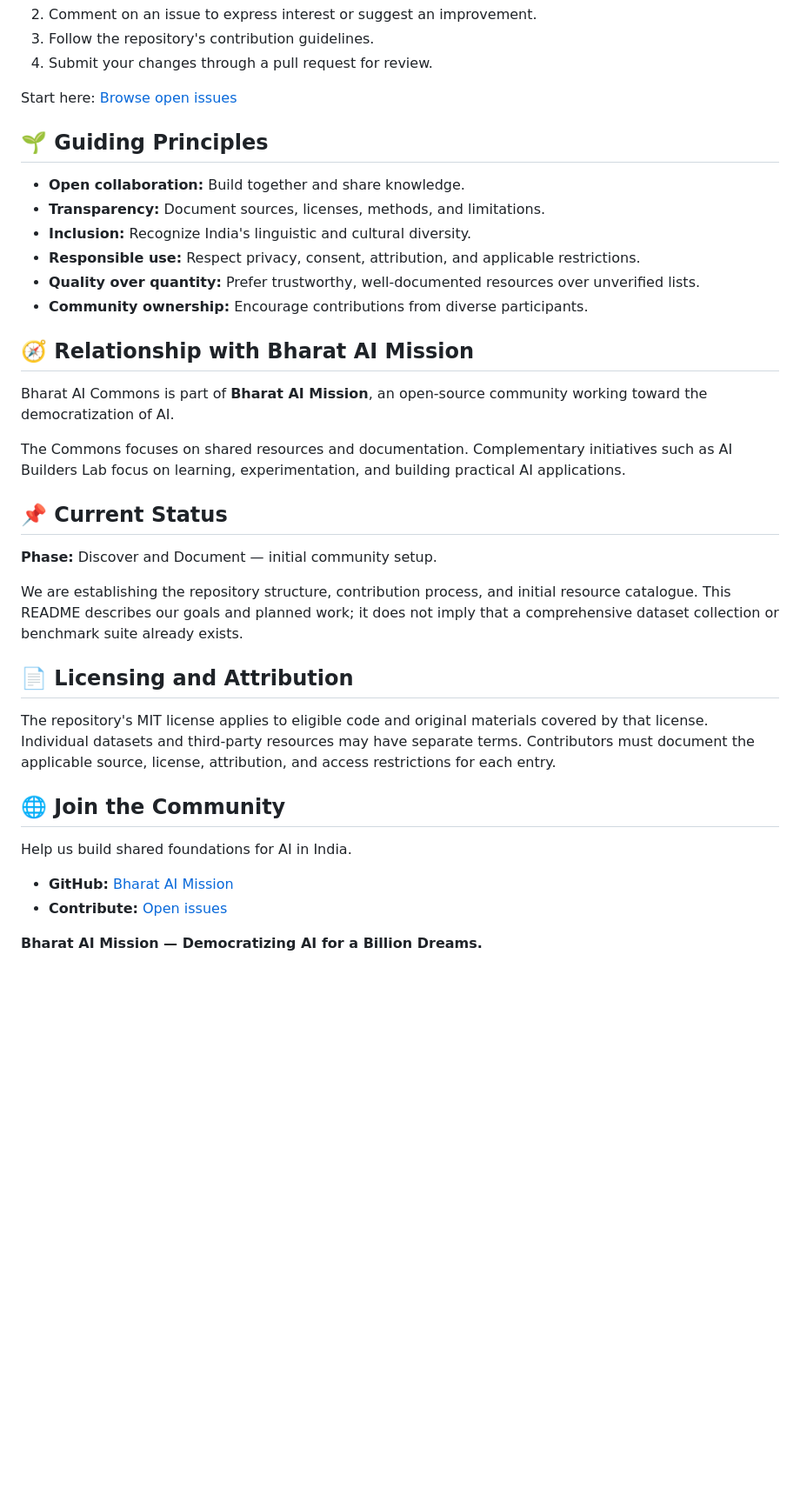
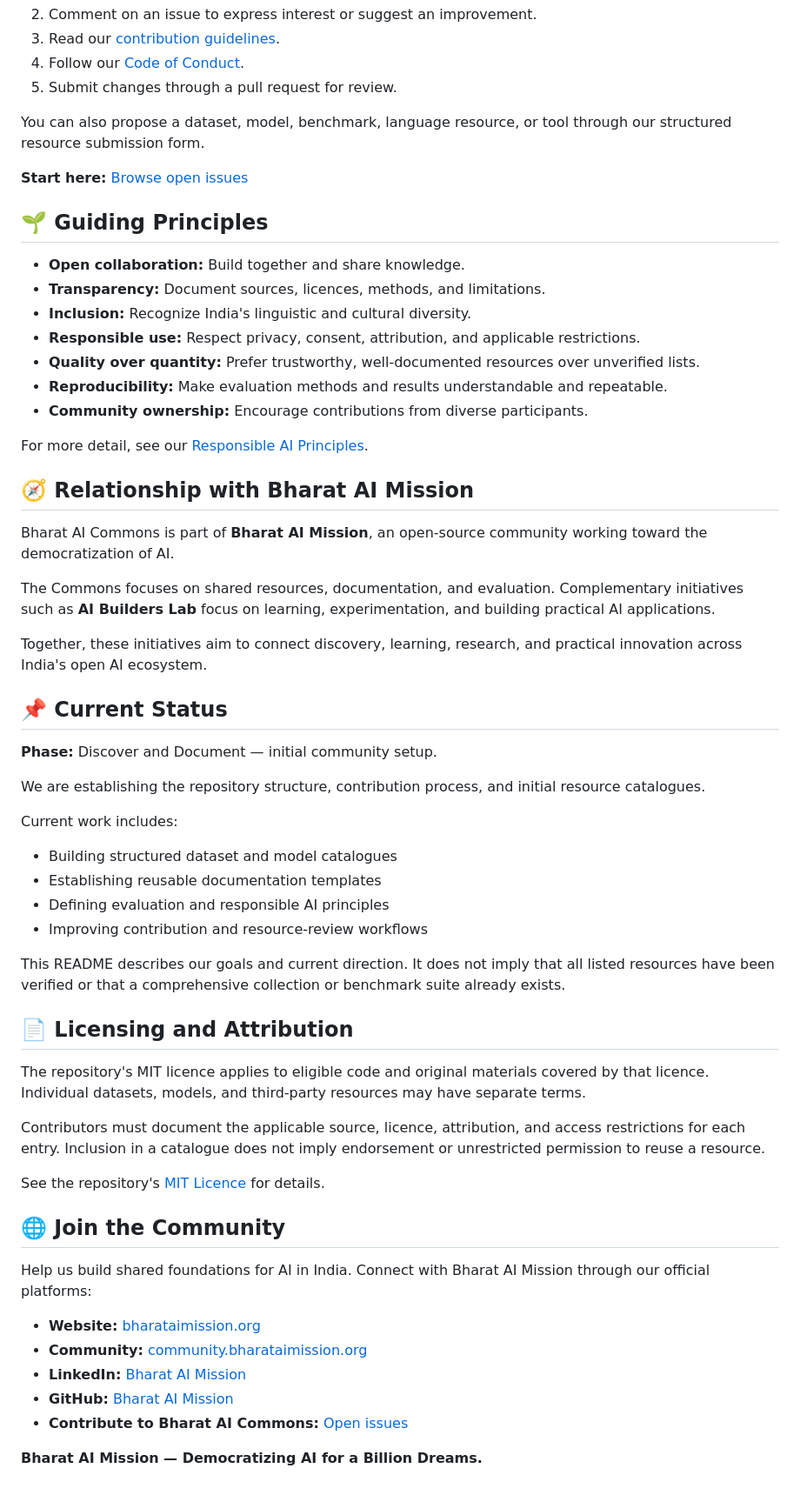
Before and after one commit to bharataimission/bharat-ai-commons, a Markdown page: README.md, the part around one of its changes. Shown at 87% size. Rendered like a GitHub page; blank space fills up the shorter version.

Commit message:
Strengthen project README and navigation

```diff
--- a/README.md
+++ b/README.md
@@ -64,39 +88,63 @@ You do not need to be an AI expert to contribute. Documentation, resource discov
 2. Comment on an issue to express interest or suggest an improvement.
-3. Follow the repository's contribution guidelines.
-4. Submit your changes through a pull request for review.
+3. Read our [contribution guidelines](CONTRIBUTING.md).
+4. Follow our [Code of Conduct](CODE_OF_CONDUCT.md).
+5. Submit changes through a pull request for review.
 
-Start here: [Browse open issues](https://github.com/bharataimission/bharat-ai-commons/issues)
+You can also propose a dataset, model, benchmark, language resource, or tool through our structured resource submission form.
+
+**Start here:** [Browse open issues](https://github.com/bharataimission/bharat-ai-commons/issues)
 
 ## 🌱 Guiding Principles
 
 - **Open collaboration:** Build together and share knowledge.
-- **Transparency:** Document sources, licenses, methods, and limitations.
+- **Transparency:** Document sources, licences, methods, and limitations.
 - **Inclusion:** Recognize India's linguistic and cultural diversity.
 - **Responsible use:** Respect privacy, consent, attribution, and applicable restrictions.
 - **Quality over quantity:** Prefer trustworthy, well-documented resources over unverified lists.
+- **Reproducibility:** Make evaluation methods and results understandable and repeatable.
 - **Community ownership:** Encourage contributions from diverse participants.
+
+For more detail, see our [Responsible AI Principles](responsible-ai/README.md).
 
 ## 🧭 Relationship with Bharat AI Mission
 
 Bharat AI Commons is part of **Bharat AI Mission**, an open-source community working toward the democratization of AI.
 
-The Commons focuses on shared resources and documentation. Complementary initiatives such as AI Builders Lab focus on learning, experimentation, and building practical AI applications.
+The Commons focuses on shared resources, documentation, and evaluation. Complementary initiatives such as **AI Builders Lab** focus on learning, experimentation, and building practical AI applications.
+
+Together, these initiatives aim to connect discovery, learning, research, and practical innovation across India's open AI ecosystem.
 
 ## 📌 Current Status
 
 **Phase:** Discover and Document — initial community setup.
 
-We are establishing the repository structure, contribution process, and initial resource catalogue. This README describes our goals and planned work; it does not imply that a comprehensive dataset collection or benchmark suite already exists.
+We are establishing the repository structure, contribution process, and initial resource catalogues.
+
+Current work includes:
+
+- Building structured dataset and model catalogues
+- Establishing reusable documentation templates
+- Defining evaluation and responsible AI principles
+- Improving contribution and resource-review workflows
+
+This README describes our goals and current direction. It does not imply that all listed resources have been verified or that a comprehensive collection or benchmark suite already exists.
 
 ## 📄 Licensing and Attribution
 
-The repository's MIT license applies to eligible code and original materials covered by that license. Individual datasets and third-party resources may have separate terms. Contributors must document the applicable source, license, attribution, and access restrictions for each entry.
+The repository's MIT licence applies to eligible code and original materials covered by that licence. Individual datasets, models, and third-party resources may have separate terms.
+
+Contributors must document the applicable source, licence, attribution, and access restrictions for each entry. Inclusion in a catalogue does not imply endorsement or unrestricted permission to reuse a resource.
+
+See the repository's [MIT Licence](LICENSE) for details.
 
 ## 🌐 Join the Community
 
-Help us build shared foundations for AI in India.
+Help us build shared foundations for AI in India. Connect with Bharat AI Mission through our official platforms:
 
+- **Website:** [bharataimission.org](https://bharataimission.org/)
+- **Community:** [community.bharataimission.org](https://community.bharataimission.org/)
+- **LinkedIn:** [Bharat AI Mission](https://www.linkedin.com/company/bharat-ai-mission/)
 - **GitHub:** [Bharat AI Mission](https://github.com/bharataimission)
-- **Contribute:** [Open issues](https://github.com/bharataimission/bharat-ai-commons/issues)
+- **Contribute to Bharat AI Commons:** [Open issues](https://github.com/bharataimission/bharat-ai-commons/issues)
 
 **Bharat AI Mission — Democratizing AI for a Billion Dreams.**
```
Also changed, not shown: other parts of README.md (+28 -4 lines).
